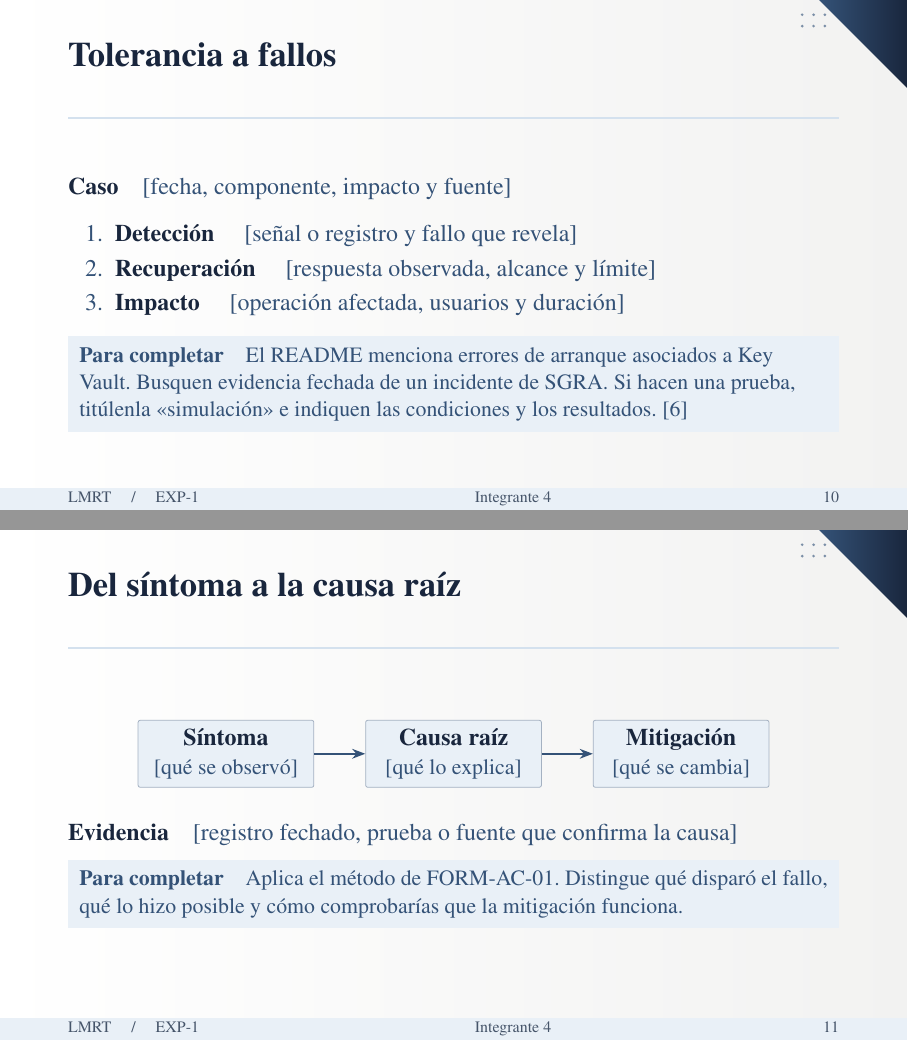
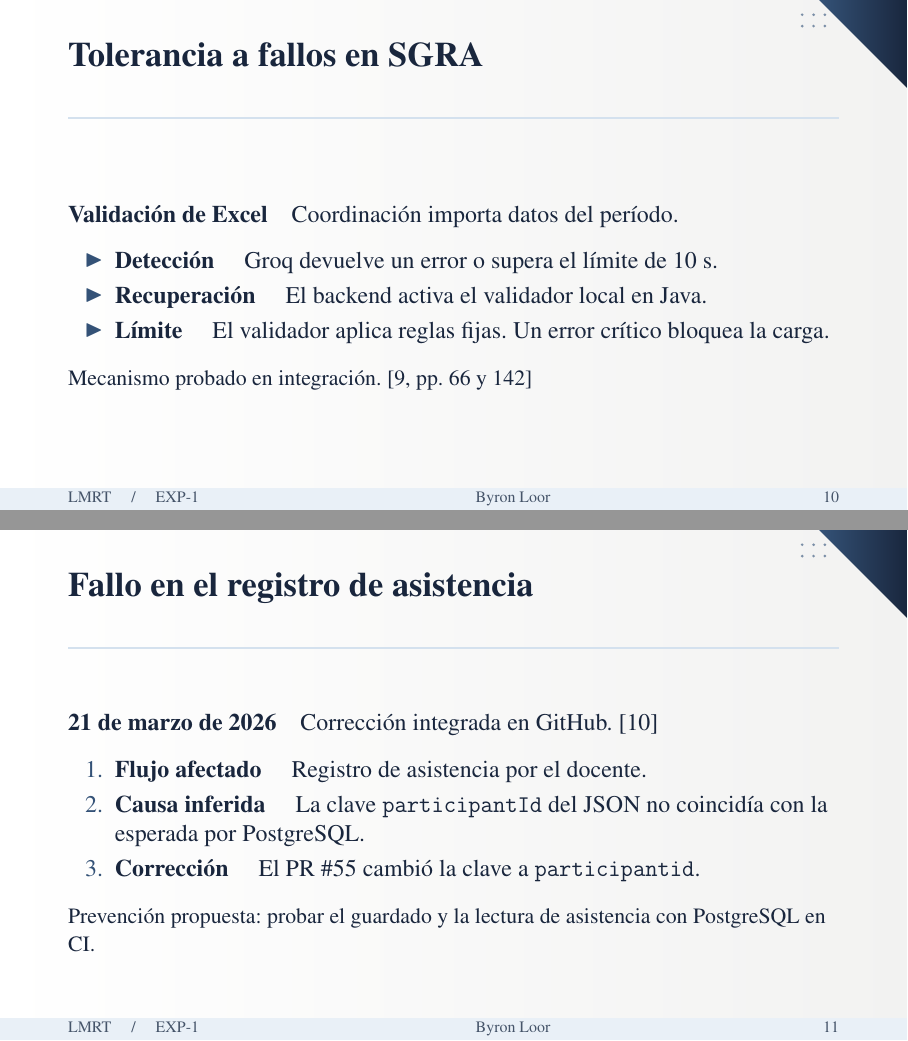
Before and after one commit to ereinosov/app-dist-exp-1, LaTeX slides (slides/main.tex): pages 10 and 11 of 17, joined at a grey line. Compiled offline with pdfLaTeX.

Commit message:
Agrego el caso de asistencia y cómo maneja fallos el SGRA

```diff
--- a/slides/main.tex
+++ b/slides/main.tex
@@ -287,33 +287,32 @@
   \note{Clasifico la comunicación: cliente-servidor, con el navegador pidiendo y el servidor respondiendo; la petición HTTP es síncrona y el correo sale aparte con @Async. Hoy SGRA es un monolito REST, sin llamadas remotas internas. El diseño del equipo es un supuesto: el Gateway traduce REST a gRPC y Refuerzos llama a Notificaciones con NotificarReprogramacion(). Por qué gRPC: el contrato se escribe en un archivo .proto y viaja sobre HTTP/2 según Kamiński; la comparación de rendimiento de Rożek depende de la operación y la carga, así que no afirmo que sea más rápido. Por qué no RMI: exige cliente Java y el de SGRA es Angular; Darbord migró de RMI y GWT-RPC a HTTP con JSON en una aplicación con Angular y Spring Boot. Por qué SGRA eligió REST: no hay documento de decisión, es un supuesto que debo confirmar con el dueño del repositorio. Archivos revisados en el commit e28bcfa de back-SGRA: TeacherRequestController, TeacherRequestServiceImpl y EmailService. Antes de explicar por qué hace falta el Gateway, verificarlo en la documentación de gRPC. Dar paso al integrante 4 al minuto 9.}
 \end{frame}
 
-\bloque{Integrante 4}
-\begin{frame}{Tolerancia a fallos}
-  \textbf{Caso}\quad \campo{fecha, componente, impacto y fuente}
+\bloque{Byron Loor}
+\begin{frame}{Tolerancia a fallos en SGRA}
+  \textbf{Validación de Excel}\quad Coordinación importa datos del período.
+  \medskip
+  \begin{itemize}
+    \item \textbf{Detección} \quad Groq devuelve un error o supera el límite de 10 s.
+    \item \textbf{Recuperación} \quad El backend activa el validador local en Java.
+    \item \textbf{Límite} \quad El validador aplica reglas fijas. Un error crítico bloquea la carga.
+  \end{itemize}
+  \medskip
+  {\small Mecanismo probado en integración. \cite[pp.~66 y 142]{informeSgra}}
+  \note{En el SGRA desplegado, Coordinación usa Groq para validar archivos Excel. Ante un error o un tiempo de espera de 10 segundos, entra el validador Java y la revisión puede continuar. Es una degradación controlada. Pasar al fallo real del registro de asistencia.}
+\end{frame}
+
+\bloque{Byron Loor}
+\begin{frame}{Fallo en el registro de asistencia}
+  \textbf{21 de marzo de 2026}\quad Corrección integrada en GitHub. \cite{sgraAsistencia}
   \medskip
   \begin{enumerate}
-    \item \textbf{Detección} \quad \campo{señal o registro y fallo que revela}
-    \item \textbf{Recuperación} \quad \campo{respuesta observada, alcance y límite}
-    \item \textbf{Impacto} \quad \campo{operación afectada, usuarios y duración}
+    \item \textbf{Flujo afectado} \quad Registro de asistencia por el docente.
+    \item \textbf{Causa inferida} \quad La clave \texttt{participantId} del JSON no coincidía con la esperada por PostgreSQL.
+    \item \textbf{Corrección} \quad El PR \#55 cambió la clave a \texttt{participantid}.
   \end{enumerate}
-  \guia{El README menciona errores de arranque asociados a Key Vault. Busquen evidencia fechada de un incidente de SGRA. Si hacen una prueba, titúlenla «simulación» e indiquen las condiciones y los resultados. \cite{back}}
-  \note{El apartado de problemas comunes orienta la búsqueda. Para documentar el incidente, reunir evidencia fechada y relacionarla con el impacto.}
-\end{frame}
-
-\bloque{Integrante 4}
-\begin{frame}{Del síntoma a la causa raíz}
-  \centering
-  \begin{tikzpicture}[node distance=9mm]
-    \node[nodo] (sintoma) {\textbf{Síntoma}\\\small\campo{qué se observó}};
-    \node[nodo,right=of sintoma] (causa) {\textbf{Causa raíz}\\\small\campo{qué lo explica}};
-    \node[nodo,right=of causa] (accion) {\textbf{Mitigación}\\\small\campo{qué se cambia}};
-    \draw[-Stealth,thick,Azul] (sintoma) -- (causa);
-    \draw[-Stealth,thick,Azul] (causa) -- (accion);
-  \end{tikzpicture}
-  \par\bigskip
-  \raggedright
-  \textbf{Evidencia}\quad \campo{registro fechado, prueba o fuente que confirma la causa}
-  \guia{Aplica el método de FORM-AC-01. Distingue qué disparó el fallo, qué lo hizo posible y cómo comprobarías que la mitigación funciona.}
+  \medskip
+  {\small Prevención propuesta: probar el guardado y la lectura de asistencia con PostgreSQL en CI.}
+  \note{El diagnóstico se infiere del cambio de una sola clave en el PR. Las claves JSON distinguen mayúsculas. La fuente pública no indica duración, cantidad de usuarios afectados ni despliegue de la corrección.}
 \end{frame}
 
 \bloque{Integrante 4}
```
Also changed, not shown: evidencias/capturas-fuentes/referencias.bib (+21 -0 lines).
